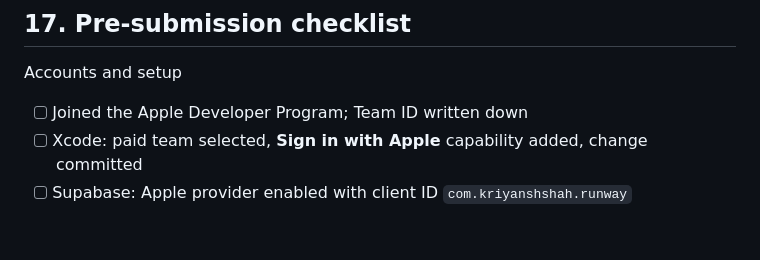
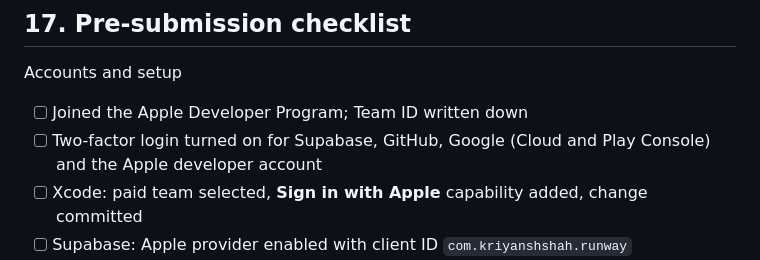
Before and after one commit to Kriyansh-shah/runway, a Markdown page: docs/app-store-submission.md, the part around the change. GitHub-like rendering; blank space fills up the shorter version.

Commit message:
Add two-factor login on all accounts to both launch checklists

```diff
--- a/docs/app-store-submission.md
+++ b/docs/app-store-submission.md
@@ -607,6 +607,7 @@ On the `app-store-1.0` branch:
 Accounts and setup
 
 - [ ] Joined the Apple Developer Program; Team ID written down
+- [ ] Two-factor login turned on for Supabase, GitHub, Google (Cloud and Play Console) and the Apple developer account
 - [ ] Xcode: paid team selected, **Sign in with Apple** capability added, change committed
 - [ ] Supabase: Apple provider enabled with client ID `com.kriyanshshah.runway`
 - [ ] Apple key created; four `APPLE_*` secrets set; `delete-account` deployed
```
Also changed, not shown: docs/play-store-submission.md (+1 -0 lines).
